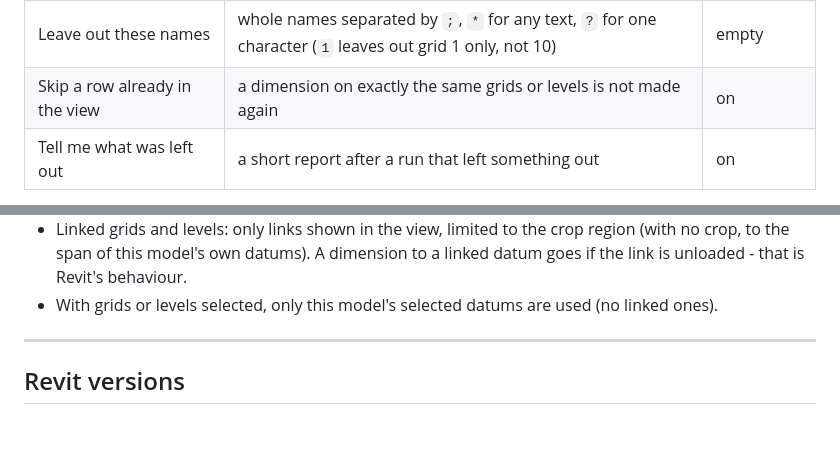
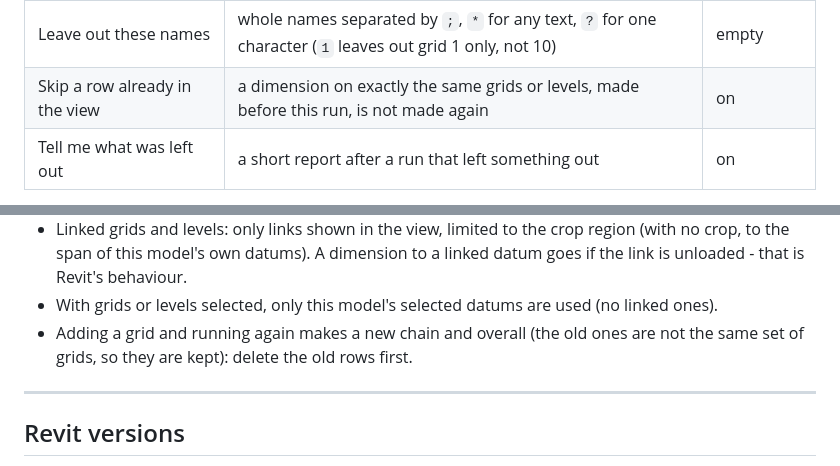
Before and after one commit to Ajmalpshaik/Heron-Tools, a Markdown page: docs/tools/datums.md, 2 parts joined by grey strips. GitHub-like rendering; blank space fills up the shorter version.

```diff
--- a/docs/tools/datums.md
+++ b/docs/tools/datums.md
@@ -106,7 +106,7 @@ so the look is the same at 1:50 and 1:200.
 | Grids from, Levels from | Do not dimension / This model / Linked models / This model and linked models | This model |
 | Only levels ticked Building Story | on / off | off |
 | Leave out these names | whole names separated by `;`, `*` for any text, `?` for one character (`1` leaves out grid 1 only, not 10) | empty |
-| Skip a row already in the view | a dimension on exactly the same grids or levels is not made again | on |
+| Skip a row already in the view | a dimension on exactly the same grids or levels, made before this run, is not made again | on |
 | Tell me what was left out | a short report after a run that left something out | on |
 
 The window shows a small sketch of the rows as you change the choices. A dimension type saved in another project is
@@ -128,6 +128,8 @@ A row Revit refuses is left out on its own and named in the report; the other ro
 - Linked grids and levels: only links shown in the view, limited to the crop region (with no crop, to the span of this
   model's own datums). A dimension to a linked datum goes if the link is unloaded - that is Revit's behaviour.
 - With grids or levels selected, only this model's selected datums are used (no linked ones).
+- Adding a grid and running again makes a new chain and overall (the old ones are not the same set of grids, so they are
+  kept): delete the old rows first.
 
 ---
 
```
Also changed, not shown: other parts of docs/tools/datums.md (+3 -3 lines), CHANGELOG.md (+1 -1 lines), docs/auto-dimension-move-notes.md (+5 -2 lines), docs/auto-dimension-window.png (added), 3 other files.
